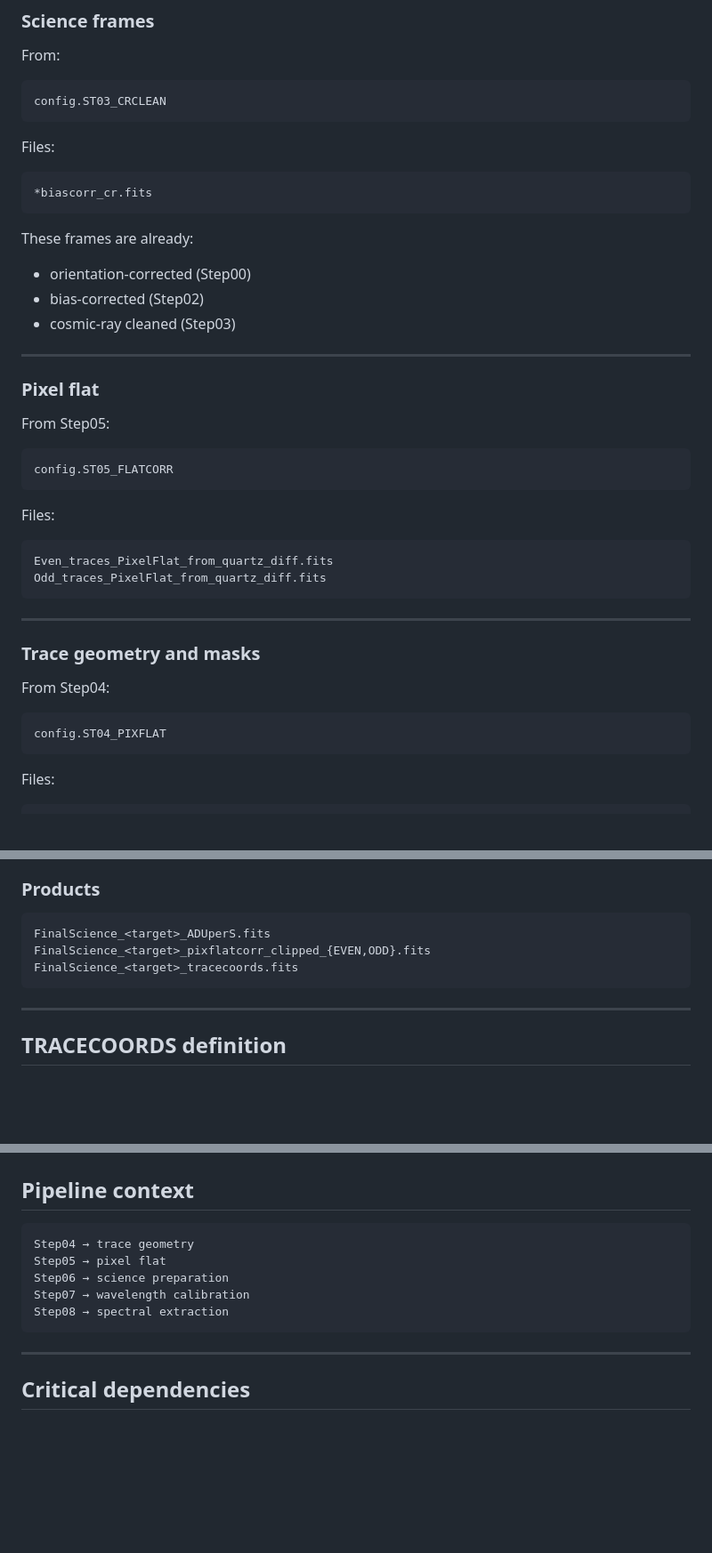
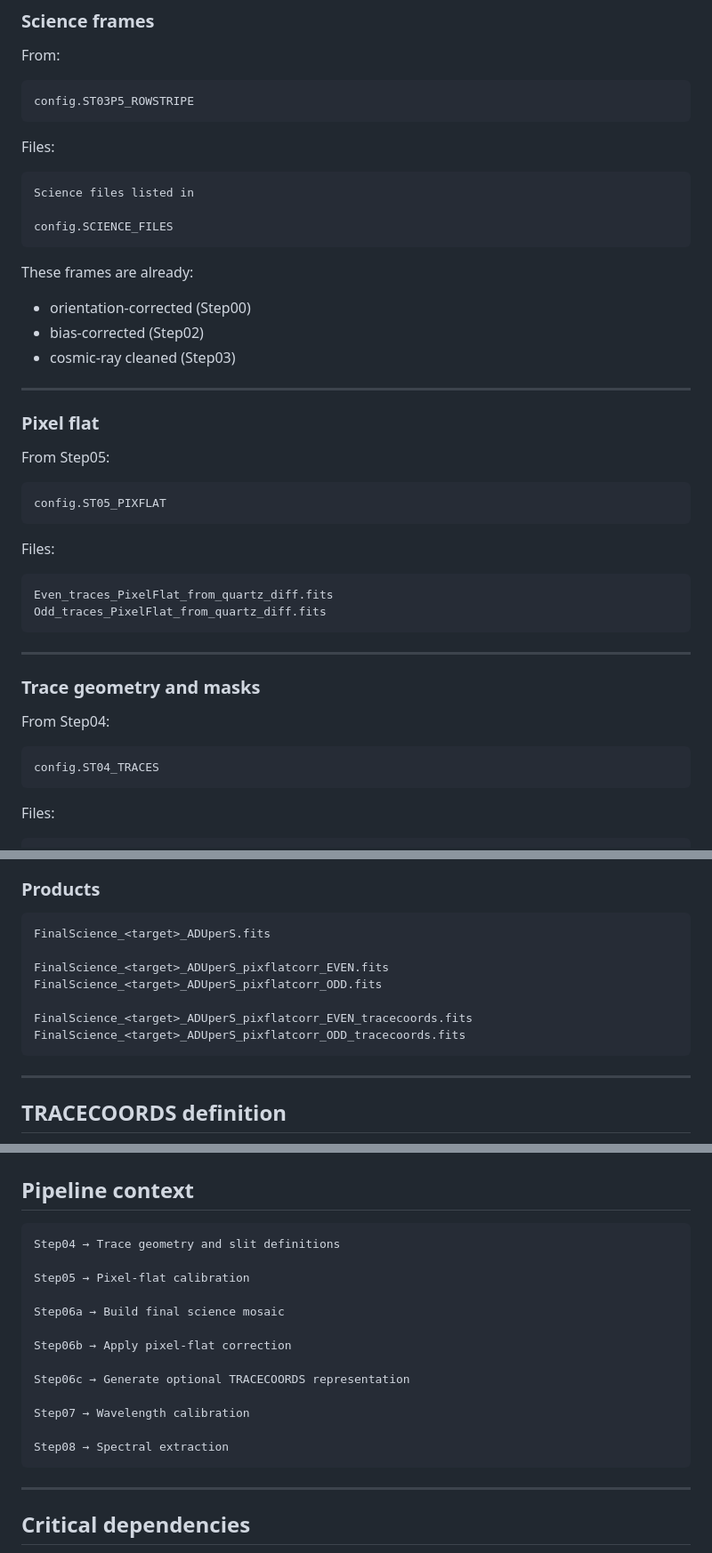
Before and after one commit to mrobberto/samos-pipeline, a Markdown page: pipeline/step06_science_rectify/README.md, 3 parts joined by grey strips. Shown at 89% size. Rendered like a GitHub page; blank space fills up the shorter version.

Commit message:
Update Step06 README for current science products

````diff
--- a/pipeline/step06_science_rectify/README.md
+++ b/pipeline/step06_science_rectify/README.md
@@ -21,13 +21,15 @@ The core pipeline operates in detector coordinates.
 From:
 
 ```python
-config.ST03_CRCLEAN
+config.ST03P5_ROWSTRIPE
 ```
 
 Files:
 
 ```text
-*biascorr_cr.fits
+Science files listed in
+
+config.SCIENCE_FILES
 ```
 
 These frames are already:
@@ -43,7 +45,7 @@ These frames are already:
 From Step05:
 
 ```python
-config.ST05_FLATCORR
+config.ST05_PIXFLAT
 ```
 
 Files:
@@ -60,7 +62,7 @@ Odd_traces_PixelFlat_from_quartz_diff.fits
 From Step04:
 
 ```python
-config.ST04_PIXFLAT
+config.ST04_TRACES
 ```
 
 Files:
@@ -149,8 +154,12 @@ config.ST06_SCIENCE
 
 ```text
 FinalScience_<target>_ADUperS.fits
-FinalScience_<target>_pixflatcorr_clipped_{EVEN,ODD}.fits
-FinalScience_<target>_tracecoords.fits
+
+FinalScience_<target>_ADUperS_pixflatcorr_EVEN.fits
+FinalScience_<target>_ADUperS_pixflatcorr_ODD.fits
+
+FinalScience_<target>_ADUperS_pixflatcorr_EVEN_tracecoords.fits
+FinalScience_<target>_ADUperS_pixflatcorr_ODD_tracecoords.fits
 ```
 
 ---
@@ -242,11 +251,19 @@ runfile("step06_science_rectify/step06c_TRACECOORDS_representation.py")
 ## Pipeline context
 
 ```text
-Step04 → trace geometry
-Step05 → pixel flat
-Step06 → science preparation
-Step07 → wavelength calibration
-Step08 → spectral extraction
+Step04 → Trace geometry and slit definitions
+
+Step05 → Pixel-flat calibration
+
+Step06a → Build final science mosaic
+
+Step06b → Apply pixel-flat correction
+
+Step06c → Generate optional TRACECOORDS representation
+
+Step07 → Wavelength calibration
+
+Step08 → Spectral extraction
 ```
 
 ---
````
Also changed, not shown: other parts of pipeline/step06_science_rectify/README.md (+7 -4 lines).
